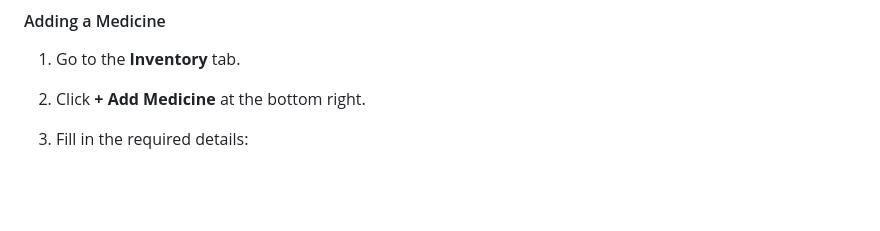
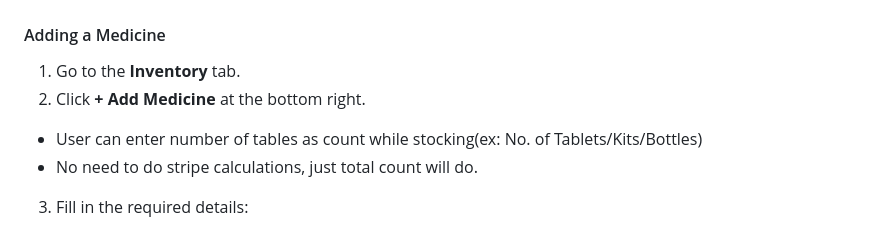
Before and after one commit to Suryaeshwaran/pharmacy_app, a Markdown page: docs/UserGuide.md, the part around the change. Rendered like a GitHub page; blank space fills up the shorter version.

```diff
--- a/docs/UserGuide.md
+++ b/docs/UserGuide.md
@@ -140,6 +140,8 @@ The Inventory module is where you manage all medicines in stock — adding new m
 
 1. Go to the **Inventory** tab.
 2. Click **+ Add Medicine** at the bottom right.
+- User can enter number of tables as count while stocking(ex: No. of Tablets/Kits/Bottles)
+- No need to do stripe calculations, just total count will do.
 3. Fill in the required details:
 
    - Medicine Name
```
